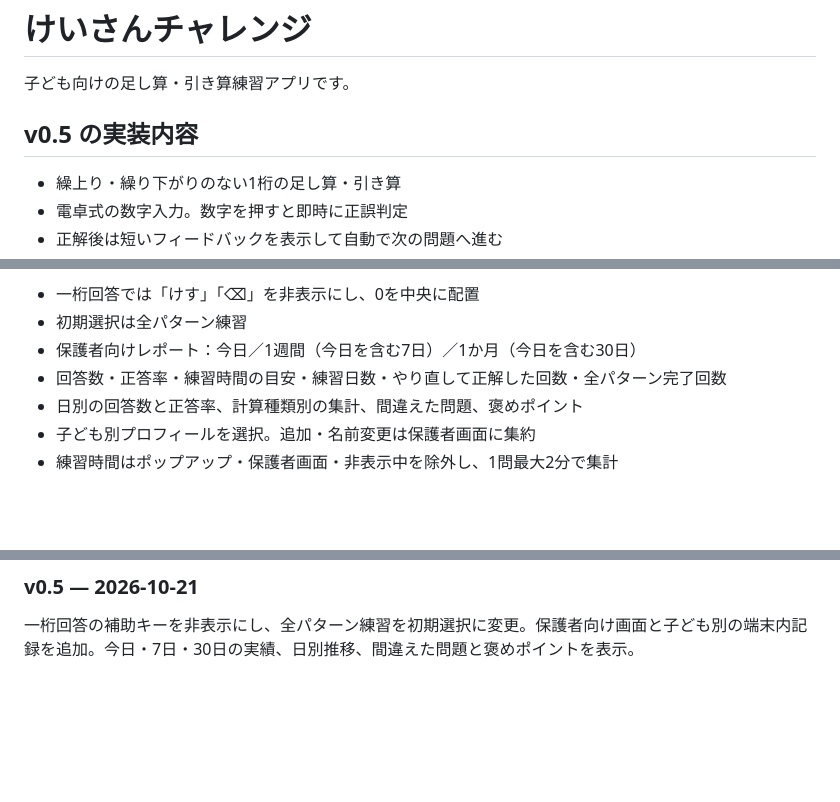
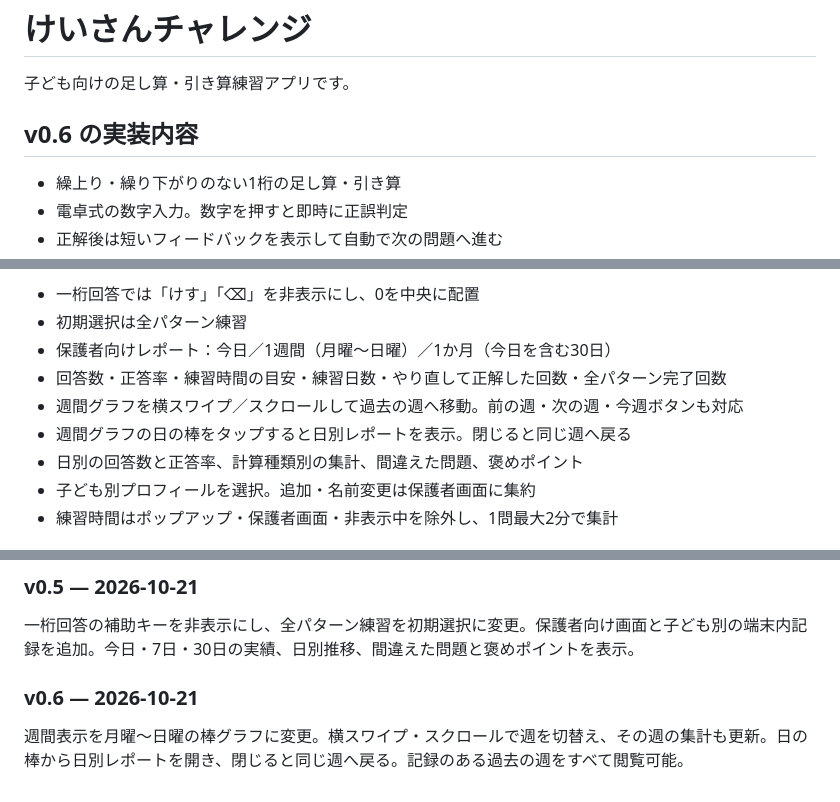
Before and after one commit to garoad9901/calculation-trainer, a Markdown page: README.md, 3 parts joined by grey strips. GitHub-like rendering; blank space fills up the shorter version.

Commit message:
Document weekly browsing and daily report drilldown

```diff
--- a/README.md
+++ b/README.md
@@ -2,7 +2,7 @@
 
 子ども向けの足し算・引き算練習アプリです。
 
-## v0.5 の実装内容
+## v0.6 の実装内容
 
 - 繰上り・繰り下がりのない1桁の足し算・引き算
 - 電卓式の数字入力。数字を押すと即時に正誤判定
@@ -18,8 +18,10 @@
 
 - 一桁回答では「けす」「⌫」を非表示にし、0を中央に配置
 - 初期選択は全パターン練習
-- 保護者向けレポート：今日／1週間（今日を含む7日）／1か月（今日を含む30日）
+- 保護者向けレポート：今日／1週間（月曜〜日曜）／1か月（今日を含む30日）
 - 回答数・正答率・練習時間の目安・練習日数・やり直して正解した回数・全パターン完了回数
+- 週間グラフを横スワイプ／スクロールして過去の週へ移動。前の週・次の週・今週ボタンも対応
+- 週間グラフの日の棒をタップすると日別レポートを表示。閉じると同じ週へ戻る
 - 日別の回答数と正答率、計算種類別の集計、間違えた問題、褒めポイント
 - 子ども別プロフィールを選択。追加・名前変更は保護者画面に集約
 - 練習時間はポップアップ・保護者画面・非表示中を除外し、1問最大2分で集計
@@ -64,3 +66,7 @@
 ### v0.5 — 2026-10-21
 
 一桁回答の補助キーを非表示にし、全パターン練習を初期選択に変更。保護者向け画面と子ども別の端末内記録を追加。今日・7日・30日の実績、日別推移、間違えた問題と褒めポイントを表示。
+
+### v0.6 — 2026-10-21
+
+週間表示を月曜〜日曜の棒グラフに変更。横スワイプ・スクロールで週を切替え、その週の集計も更新。日の棒から日別レポートを開き、閉じると同じ週へ戻る。記録のある過去の週をすべて閲覧可能。
```
